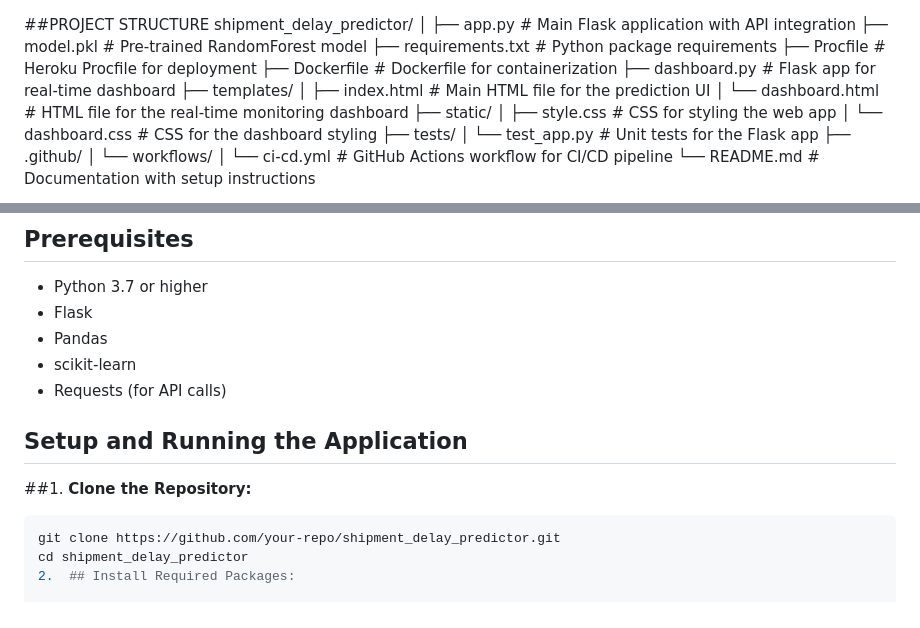
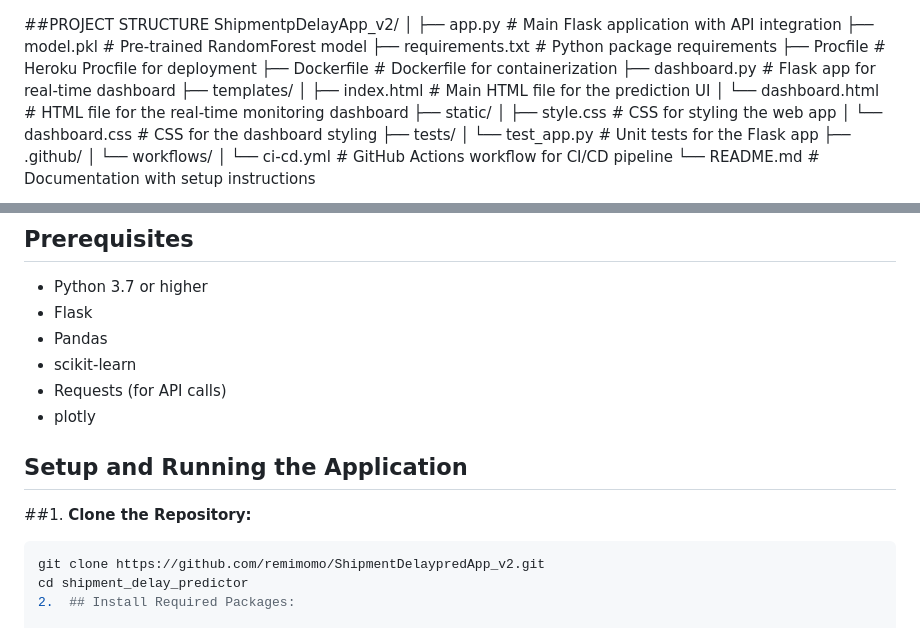
Before and after one commit to remimomo/ShipmentDelayPredApp, a Markdown page: README.md, 2 parts joined by grey strips. GitHub-like rendering.

````diff
--- a/README.md
+++ b/README.md
@@ -1,6 +1,6 @@
 
 ##PROJECT STRUCTURE
-shipment_delay_predictor/
+ShipmentpDelayApp_v2/
 │
 ├── app.py                # Main Flask application with API integration
 ├── model.pkl             # Pre-trained RandomForest model
@@ -36,12 +36,13 @@ This Python web application uses a pre-trained model to predict the likelihood o
 - Pandas
 - scikit-learn
 - Requests (for API calls)
+- plotly
 
 ## Setup and Running the Application
 
 ##1. **Clone the Repository:**
    ```bash
-   git clone https://github.com/your-repo/shipment_delay_predictor.git
+   git clone https://github.com/remimomo/ShipmentDelaypredApp_v2.git
    cd shipment_delay_predictor
 2.	## Install Required Packages:
 
````
